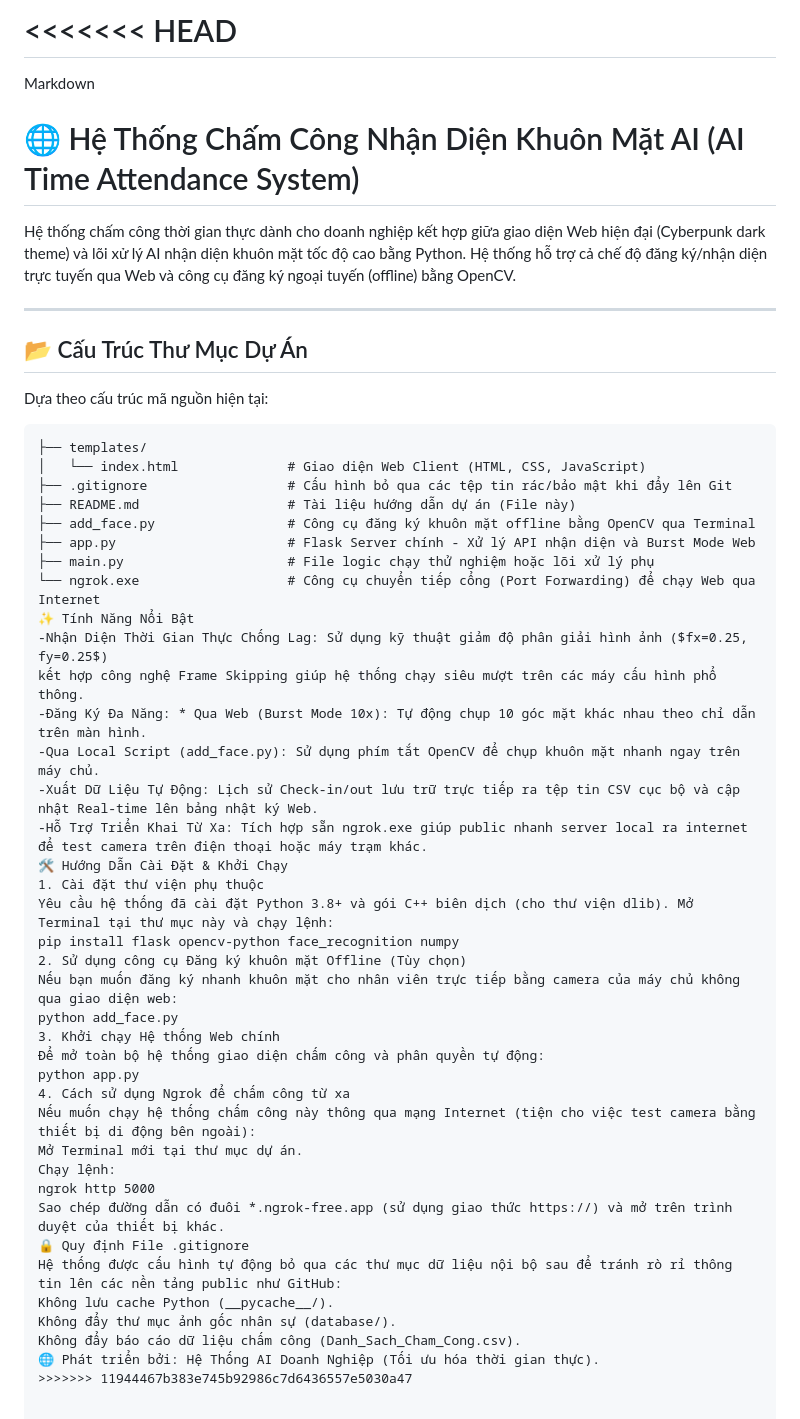
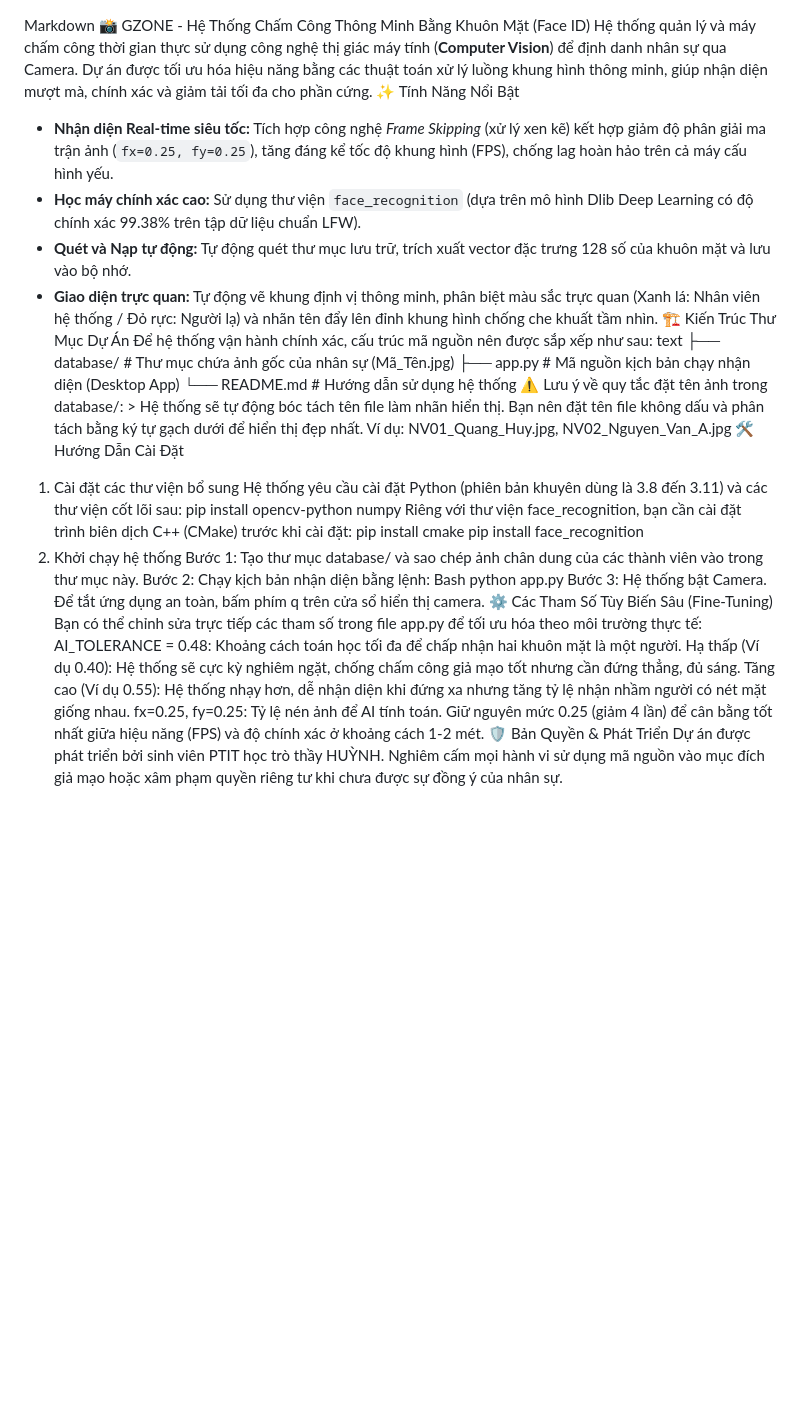
Before and after one commit to quanghuy86207/Face-Recognition-AI-Camera, a Markdown page: README.md, the part around the change. Drawn GitHub-style; blank space fills up the shorter version.

````diff
--- a/README.md
+++ b/README.md
@@ -1,52 +1,38 @@
-<<<<<<< HEAD
-=======
 Markdown
-# 🌐 Hệ Thống Chấm Công Nhận Diện Khuôn Mặt AI (AI Time Attendance System)
-
-Hệ thống chấm công thời gian thực dành cho doanh nghiệp kết hợp giữa giao diện Web hiện đại (Cyberpunk dark theme) và lõi xử lý AI nhận diện khuôn mặt tốc độ cao bằng Python. Hệ thống hỗ trợ cả chế độ đăng ký/nhận diện trực tuyến qua Web và công cụ đăng ký ngoại tuyến (offline) bằng OpenCV.
-
----
-
-## 📂 Cấu Trúc Thư Mục Dự Án
-
-Dựa theo cấu trúc mã nguồn hiện tại:
-
-```text
-├── templates/
-│   └── index.html              # Giao diện Web Client (HTML, CSS, JavaScript)
-├── .gitignore                  # Cấu hình bỏ qua các tệp tin rác/bảo mật khi đẩy lên Git
-├── README.md                   # Tài liệu hướng dẫn dự án (File này)
-├── add_face.py                 # Công cụ đăng ký khuôn mặt offline bằng OpenCV qua Terminal
-├── app.py                      # Flask Server chính - Xử lý API nhận diện và Burst Mode Web
-├── main.py                     # File logic chạy thử nghiệm hoặc lõi xử lý phụ
-└── ngrok.exe                   # Công cụ chuyển tiếp cổng (Port Forwarding) để chạy Web qua Internet
+ 📸 GZONE - Hệ Thống Chấm Công Thông Minh Bằng Khuôn Mặt (Face ID)
+Hệ thống quản lý và máy chấm công thời gian thực sử dụng công nghệ thị giác máy tính (**Computer Vision**) để định danh nhân sự qua Camera. Dự án được tối ưu hóa hiệu năng bằng các thuật toán xử lý luồng khung hình thông minh, giúp nhận diện mượt mà, chính xác và giảm tải tối đa cho phần cứng.
 ✨ Tính Năng Nổi Bật
--Nhận Diện Thời Gian Thực Chống Lag: Sử dụng kỹ thuật giảm độ phân giải hình ảnh ($fx=0.25, fy=0.25$)
-kết hợp công nghệ Frame Skipping giúp hệ thống chạy siêu mượt trên các máy cấu hình phổ thông.
--Đăng Ký Đa Năng: * Qua Web (Burst Mode 10x): Tự động chụp 10 góc mặt khác nhau theo chỉ dẫn trên màn hình.
--Qua Local Script (add_face.py): Sử dụng phím tắt OpenCV để chụp khuôn mặt nhanh ngay trên máy chủ.
--Xuất Dữ Liệu Tự Động: Lịch sử Check-in/out lưu trữ trực tiếp ra tệp tin CSV cục bộ và cập nhật Real-time lên bảng nhật ký Web.
--Hỗ Trợ Triển Khai Từ Xa: Tích hợp sẵn ngrok.exe giúp public nhanh server local ra internet để test camera trên điện thoại hoặc máy trạm khác.
-🛠️ Hướng Dẫn Cài Đặt & Khởi Chạy
-1. Cài đặt thư viện phụ thuộc
-Yêu cầu hệ thống đã cài đặt Python 3.8+ và gói C++ biên dịch (cho thư viện dlib). Mở Terminal tại thư mục này và chạy lệnh:
-pip install flask opencv-python face_recognition numpy
-2. Sử dụng công cụ Đăng ký khuôn mặt Offline (Tùy chọn)
-Nếu bạn muốn đăng ký nhanh khuôn mặt cho nhân viên trực tiếp bằng camera của máy chủ không qua giao diện web:
-python add_face.py
-3. Khởi chạy Hệ thống Web chính
-Để mở toàn bộ hệ thống giao diện chấm công và phân quyền tự động:
+* **Nhận diện Real-time siêu tốc:** Tích hợp công nghệ *Frame Skipping* (xử lý xen kẽ) kết hợp giảm độ phân giải ma trận ảnh (`fx=0.25, fy=0.25`), tăng đáng kể tốc độ khung hình (FPS), chống lag hoàn hảo trên cả máy cấu hình yếu.
+* **Học máy chính xác cao:** Sử dụng thư viện `face_recognition` (dựa trên mô hình Dlib Deep Learning có độ chính xác 99.38% trên tập dữ liệu chuẩn LFW).
+* **Quét và Nạp tự động:** Tự động quét thư mục lưu trữ, trích xuất vector đặc trưng 128 số của khuôn mặt và lưu vào bộ nhớ.
+* **Giao diện trực quan:** Tự động vẽ khung định vị thông minh, phân biệt màu sắc trực quan (Xanh lá: Nhân viên hệ thống / Đỏ rực: Người lạ) và nhãn tên đẩy lên đỉnh khung hình chống che khuất tầm nhìn.
+🏗️ Kiến Trúc Thư Mục Dự Án
+Để hệ thống vận hành chính xác, cấu trúc mã nguồn nên được sắp xếp như sau:
+text
+├── database/               # Thư mục chứa ảnh gốc của nhân sự (Mã_Tên.jpg)
+├── app.py                  # Mã nguồn kịch bản chạy nhận diện (Desktop App)
+└── README.md               # Hướng dẫn sử dụng hệ thống
+⚠️ Lưu ý về quy tắc đặt tên ảnh trong database/: > Hệ thống sẽ tự động bóc tách tên file làm nhãn hiển thị. Bạn nên đặt tên file không dấu và phân tách bằng ký tự gạch dưới để hiển thị đẹp nhất.
+Ví dụ: NV01_Quang_Huy.jpg, NV02_Nguyen_Van_A.jpg
+🛠️ Hướng Dẫn Cài Đặt
+1. Cài đặt các thư viện bổ sung
+Hệ thống yêu cầu cài đặt Python (phiên bản khuyên dùng là 3.8 đến 3.11) và các thư viện cốt lõi sau:
+pip install opencv-python numpy
+Riêng với thư viện face_recognition, bạn cần cài đặt trình biên dịch C++ (CMake) trước khi cài đặt:
+pip install cmake
+pip install face_recognition
+2. Khởi chạy hệ thống
+Bước 1: Tạo thư mục database/ và sao chép ảnh chân dung của các thành viên vào trong thư mục này.
+Bước 2: Chạy kịch bản nhận diện bằng lệnh:
+Bash
 python app.py
-4. Cách sử dụng Ngrok để chấm công từ xa
-Nếu muốn chạy hệ thống chấm công này thông qua mạng Internet (tiện cho việc test camera bằng thiết bị di động bên ngoài):
-Mở Terminal mới tại thư mục dự án.
-Chạy lệnh:
-ngrok http 5000
-Sao chép đường dẫn có đuôi *.ngrok-free.app (sử dụng giao thức https://) và mở trên trình duyệt của thiết bị khác.
-🔒 Quy định File .gitignore
-Hệ thống được cấu hình tự động bỏ qua các thư mục dữ liệu nội bộ sau để tránh rò rỉ thông tin lên các nền tảng public như GitHub:
-Không lưu cache Python (__pycache__/).
-Không đẩy thư mục ảnh gốc nhân sự (database/).
-Không đẩy báo cáo dữ liệu chấm công (Danh_Sach_Cham_Cong.csv).
-🌐 Phát triển bởi: Hệ Thống AI Doanh Nghiệp (Tối ưu hóa thời gian thực).
->>>>>>> 11944467b383e745b92986c7d6436557e5030a47
+Bước 3: Hệ thống bật Camera. Để tắt ứng dụng an toàn, bấm phím q trên cửa sổ hiển thị camera.
+⚙️ Các Tham Số Tùy Biến Sâu (Fine-Tuning)
+Bạn có thể chỉnh sửa trực tiếp các tham số trong file app.py để tối ưu hóa theo môi trường thực tế:
+AI_TOLERANCE = 0.48: Khoảng cách toán học tối đa để chấp nhận hai khuôn mặt là một người.
+Hạ thấp (Ví dụ 0.40): Hệ thống sẽ cực kỳ nghiêm ngặt, chống chấm công giả mạo tốt nhưng cần đứng thẳng, đủ sáng.
+Tăng cao (Ví dụ 0.55): Hệ thống nhạy hơn, dễ nhận diện khi đứng xa nhưng tăng tỷ lệ nhận nhầm người có nét mặt giống nhau.
+fx=0.25, fy=0.25: Tỷ lệ nén ảnh để AI tính toán. Giữ nguyên mức 0.25 (giảm 4 lần) để cân bằng tốt nhất giữa hiệu năng (FPS) và độ chính xác ở khoảng cách 1-2 mét.
+🛡️ Bản Quyền & Phát Triển
+Dự án được phát triển bởi sinh viên PTIT học trò thầy HUỲNH.
+Nghiêm cấm mọi hành vi sử dụng mã nguồn vào mục đích giả mạo hoặc xâm phạm quyền riêng tư khi chưa được sự đồng ý của nhân sự.
````
